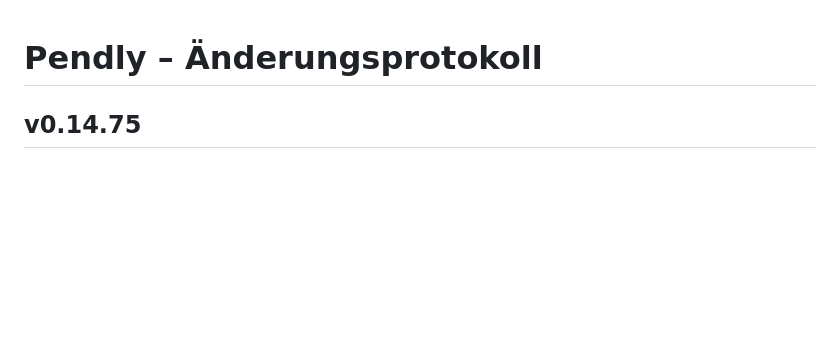
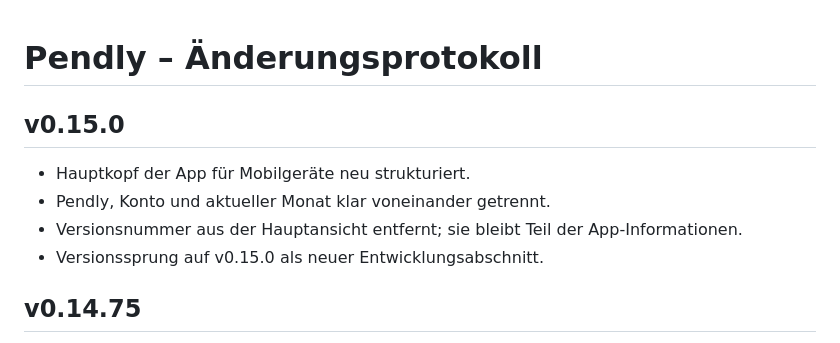
Before and after one commit to fkikood/pendly, a Markdown page: CHANGELOG.md, the part around the change. Drawn GitHub-style; blank space fills up the shorter version.

Commit message:
v0.15.0 und neuen App-Kopf dokumentieren

```diff
--- a/CHANGELOG.md
+++ b/CHANGELOG.md
@@ -1,4 +1,11 @@
 # Pendly – Änderungsprotokoll
+
+## v0.15.0
+- Hauptkopf der App für Mobilgeräte neu strukturiert.
+- Pendly, Konto und aktueller Monat klar voneinander getrennt.
+- Versionsnummer aus der Hauptansicht entfernt; sie bleibt Teil der App-Informationen.
+- Versionssprung auf v0.15.0 als neuer Entwicklungsabschnitt.
+
 
 ## v0.14.75
 - Anmeldemaske auf die drei klaren Wege **Anmelden**, **Konto erstellen** und **Demo ausprobieren** reduziert.
```
